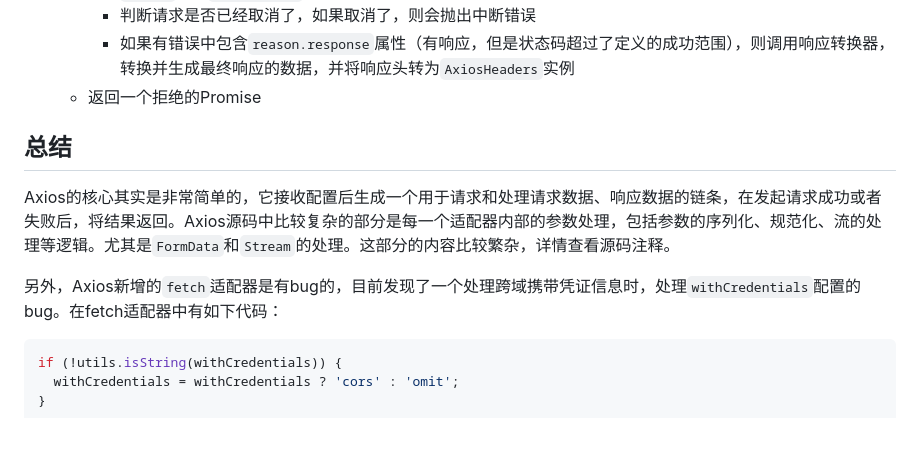
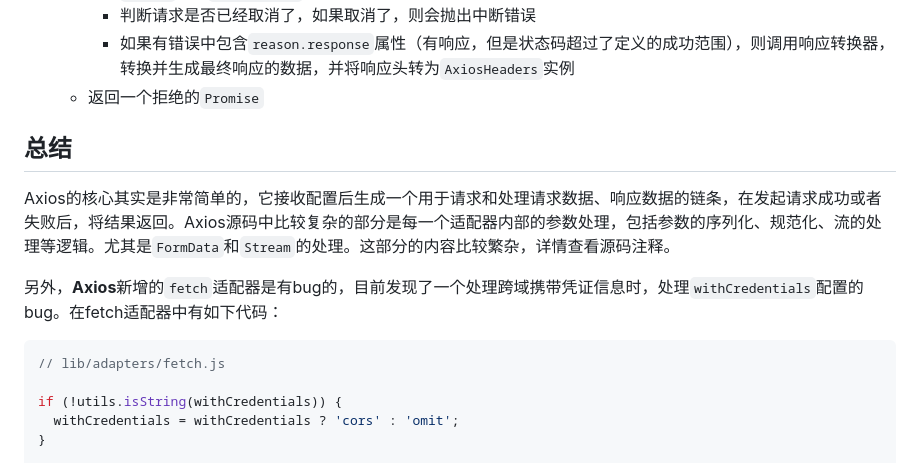
Before and after one commit to prianyu/axios-source, a Markdown page: README.md, the part around one of its changes. Drawn GitHub-style; blank space fills up the shorter version.

````diff
--- a/README.md
+++ b/README.md
@@ -142,15 +142,17 @@ axios.post('/user', {
   + 如果`reason`不是`CancelError`
     + 判断请求是否已经取消了，如果取消了，则会抛出中断错误
     + 如果有错误中包含`reason.response`属性（有响应，但是状态码超过了定义的成功范围），则调用响应转换器，转换并生成最终响应的数据，并将响应头转为`AxiosHeaders`实例
-  + 返回一个拒绝的Promise
+  + 返回一个拒绝的`Promise`
 
 ## 总结
 
 Axios的核心其实是非常简单的，它接收配置后生成一个用于请求和处理请求数据、响应数据的链条，在发起请求成功或者失败后，将结果返回。Axios源码中比较复杂的部分是每一个适配器内部的参数处理，包括参数的序列化、规范化、流的处理等逻辑。尤其是`FormData`和`Stream`的处理。这部分的内容比较繁杂，详情查看源码注释。
 
-另外，Axios新增的`fetch`适配器是有bug的，目前发现了一个处理跨域携带凭证信息时，处理`withCredentials`配置的bug。在fetch适配器中有如下代码：
+另外，**Axios**新增的`fetch`适配器是有bug的，目前发现了一个处理跨域携带凭证信息时，处理`withCredentials`配置的bug。在fetch适配器中有如下代码：
 
 ```js
+// lib/adapters/fetch.js
+
 if (!utils.isString(withCredentials)) {
   withCredentials = withCredentials ? 'cors' : 'omit';
 }
````
Also changed, not shown: other parts of README.md (+16 -16 lines).
